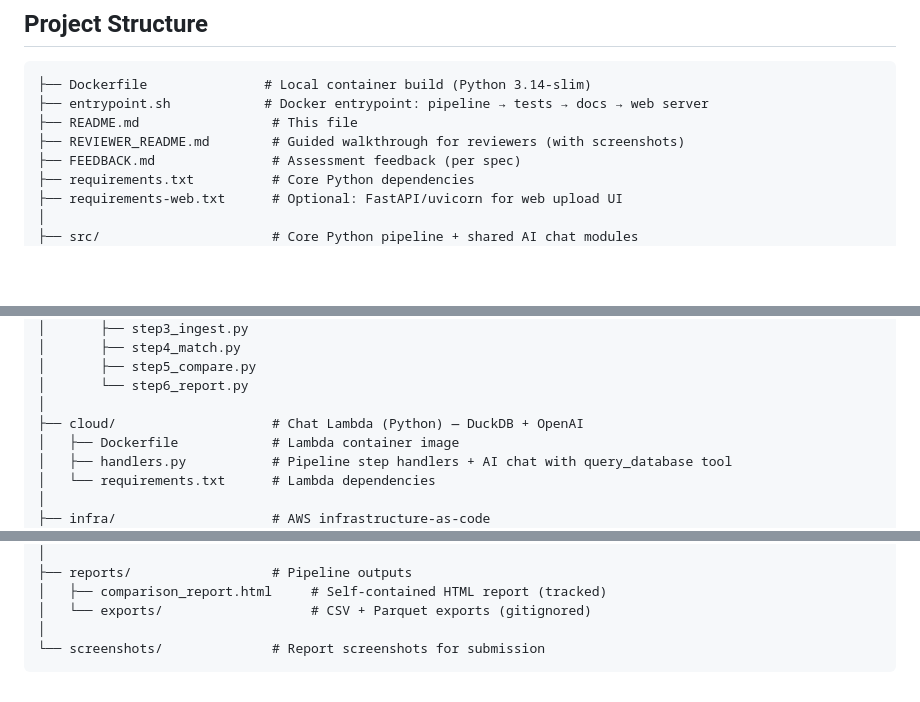
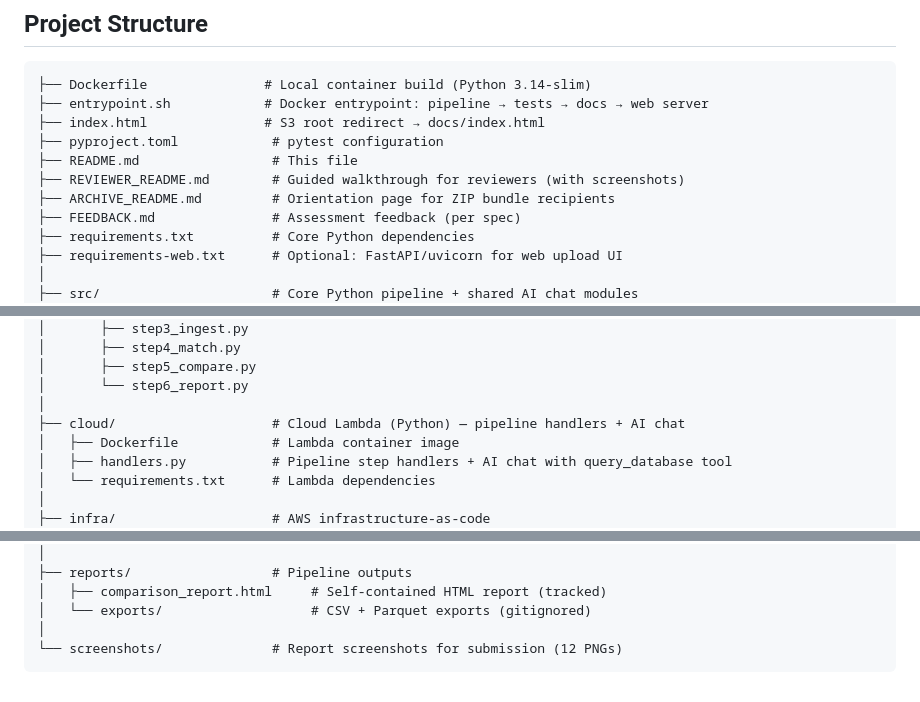
Before and after one commit to andyagtech/datademo, a Markdown page: README.md, 3 parts joined by grey strips. Rendered like a GitHub page; blank space fills up the shorter version.

Commit message:
Update project structure tree to match actual tracked files
- Added ARCHIVE_README.md, index.html, pyproject.toml to root listing
- Noted 6 rendered HTML docs in docs/ (generated by render_md_docs.py)
- Updated cloud/ description (pipeline handlers + AI chat)
- Added screenshot count to screenshots/ entry

````diff
--- a/README.md
+++ b/README.md
@@ -600,8 +600,11 @@ Three of the documentation tools load JavaScript libraries from CDN at runtime:
 ```
 ├── Dockerfile               # Local container build (Python 3.14-slim)
 ├── entrypoint.sh            # Docker entrypoint: pipeline → tests → docs → web server
+├── index.html               # S3 root redirect → docs/index.html
+├── pyproject.toml            # pytest configuration
 ├── README.md                 # This file
 ├── REVIEWER_README.md        # Guided walkthrough for reviewers (with screenshots)
+├── ARCHIVE_README.md         # Orientation page for ZIP bundle recipients
 ├── FEEDBACK.md               # Assessment feedback (per spec)
 ├── requirements.txt          # Core Python dependencies
 ├── requirements-web.txt      # Optional: FastAPI/uvicorn for web upload UI
@@ -632,7 +635,7 @@ Three of the documentation tools load JavaScript libraries from CDN at runtime:
 │       ├── step5_compare.py
 │       └── step6_report.py
 │
-├── cloud/                    # Chat Lambda (Python) — DuckDB + OpenAI
+├── cloud/                    # Cloud Lambda (Python) — pipeline handlers + AI chat
 │   ├── Dockerfile            # Lambda container image
 │   ├── handlers.py           # Pipeline step handlers + AI chat with query_database tool
 │   └── requirements.txt      # Lambda dependencies
@@ -691,5 +695,5 @@ Three of the documentation tools load JavaScript libraries from CDN at runtime:
 │   ├── comparison_report.html     # Self-contained HTML report (tracked)
 │   └── exports/                   # CSV + Parquet exports (gitignored)
 │
-└── screenshots/              # Report screenshots for submission
+└── screenshots/              # Report screenshots for submission (12 PNGs)
 ```
````
Also changed, not shown: other parts of README.md (+1 -0 lines).
